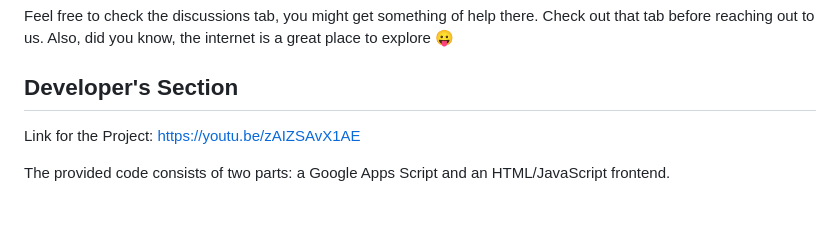
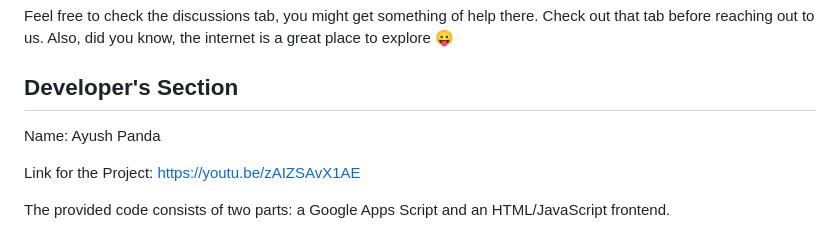
Before and after one commit to StackItHQ/stackit-hiring-assignment-FinestCoder, a Markdown page: README.md, the part around the change. Rendered like a GitHub page; blank space fills up the shorter version.

```diff
--- a/README.md
+++ b/README.md
@@ -58,6 +58,9 @@ We have a checklist at the bottom of this README file, which you should update a
 Feel free to check the discussions tab, you might get something of help there. Check out that tab before reaching out to us. Also, did you know, the internet is a great place to explore 😛
 
 ## Developer's Section
+
+Name: Ayush Panda
+
 Link for the Project: https://youtu.be/zAIZSAvX1AE
 
 The provided code consists of two parts: a Google Apps Script and an HTML/JavaScript frontend.
```
